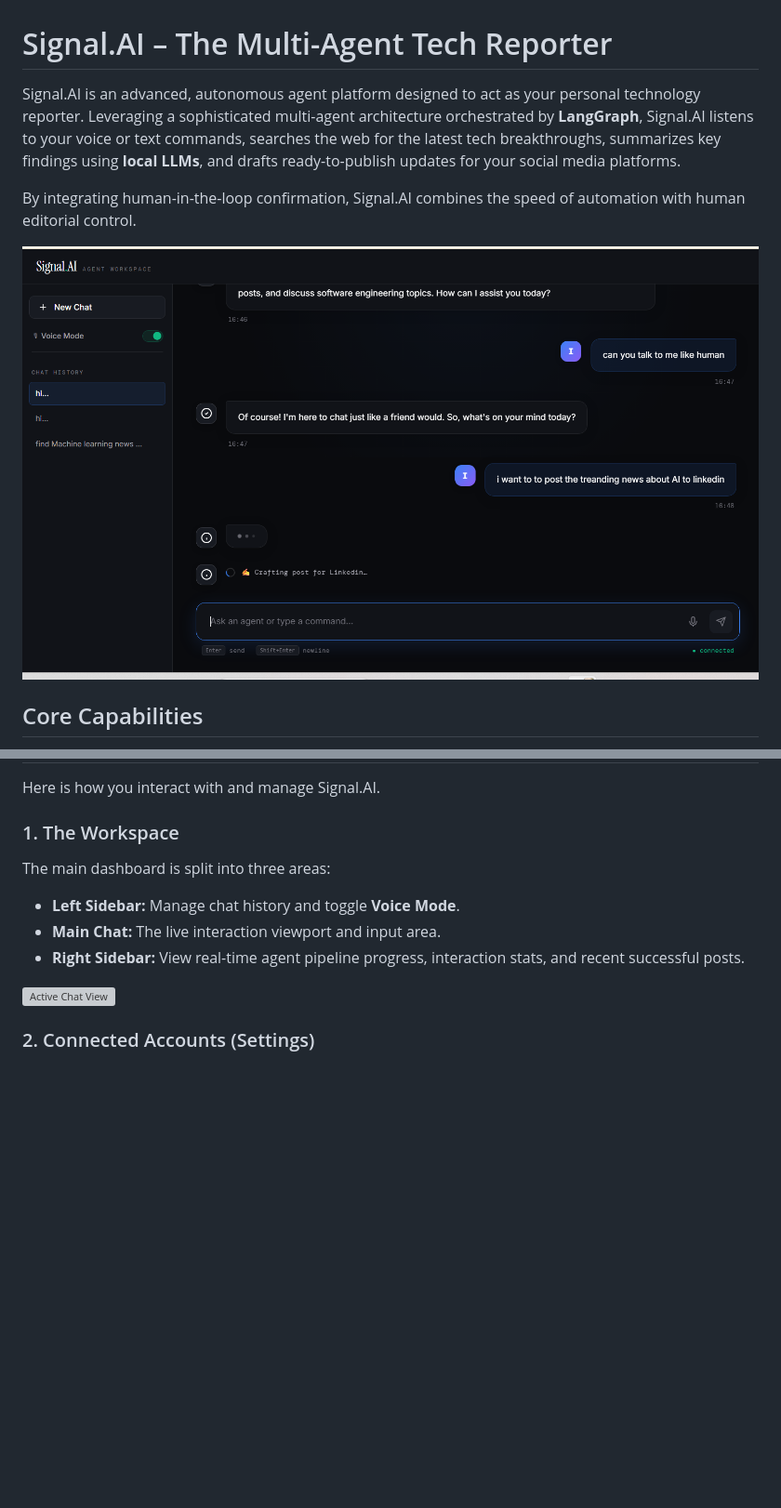
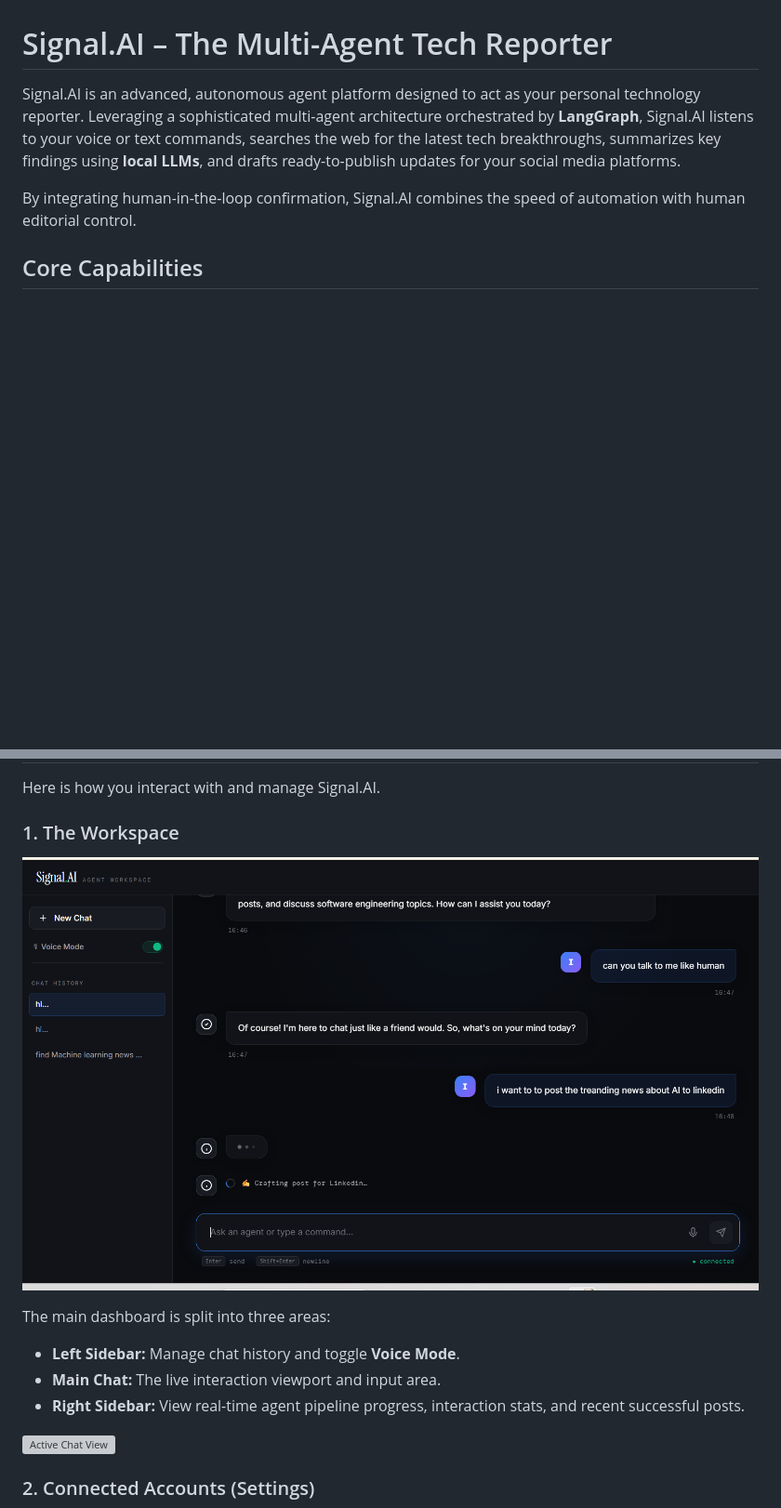
Before and after one commit to Ihsan-ops62/signal.ai-v2, a Markdown page: signal-ai/README.md, 2 parts joined by grey strips. Shown at 93% size. GitHub-like rendering; blank space fills up the shorter version; grey boxes are pictures that could not be loaded.

Commit message:
Update README with image and workspace layout
Added an image to the README and updated the layout description.

```diff
--- a/signal-ai/README.md
+++ b/signal-ai/README.md
@@ -4,7 +4,7 @@ Signal.AI is an advanced, autonomous agent platform designed to act as your pers
 
 By integrating human-in-the-loop confirmation, Signal.AI combines the speed of automation with human editorial control.
 
-![Signal.AI Workspace](./signal1.png)
+
 
 ## Core Capabilities
 
@@ -22,6 +22,7 @@ By integrating human-in-the-loop confirmation, Signal.AI combines the speed of a
 Here is how you interact with and manage Signal.AI.
 
 ### 1. The Workspace
+![Signal.AI Workspace](./signal1.png)
 
 The main dashboard is split into three areas:
 * **Left Sidebar:** Manage chat history and toggle **Voice Mode**.
```
